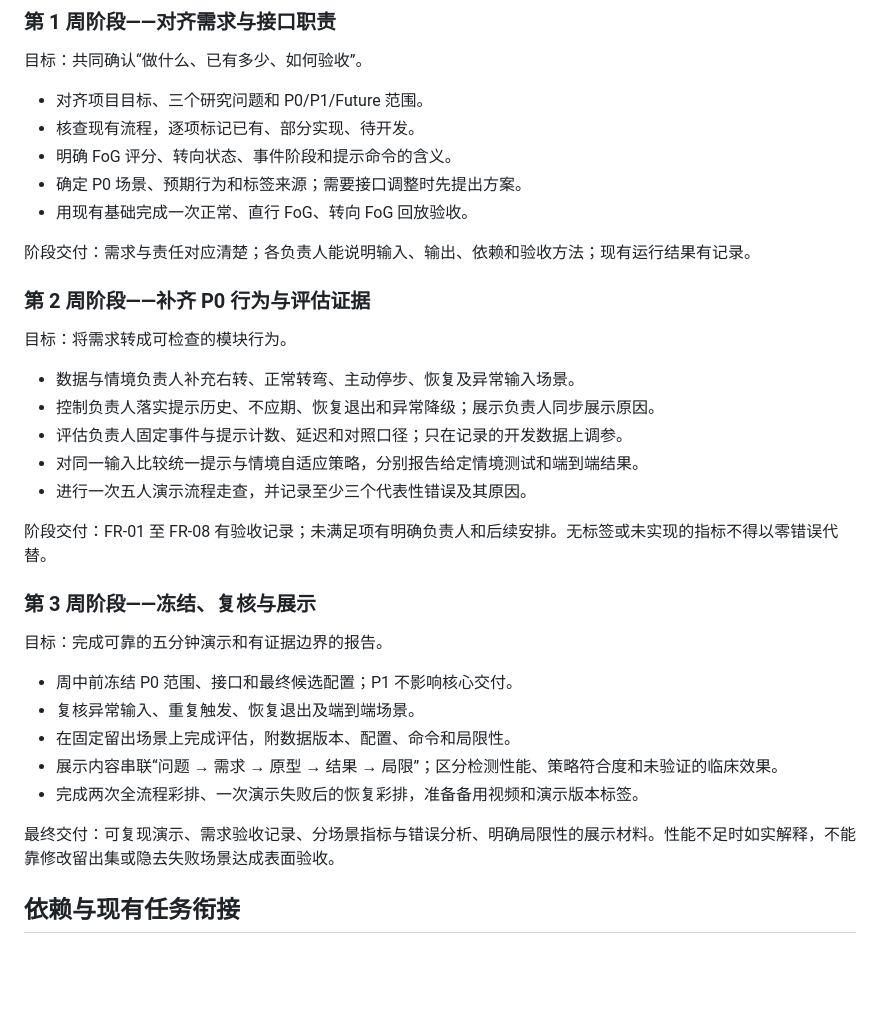
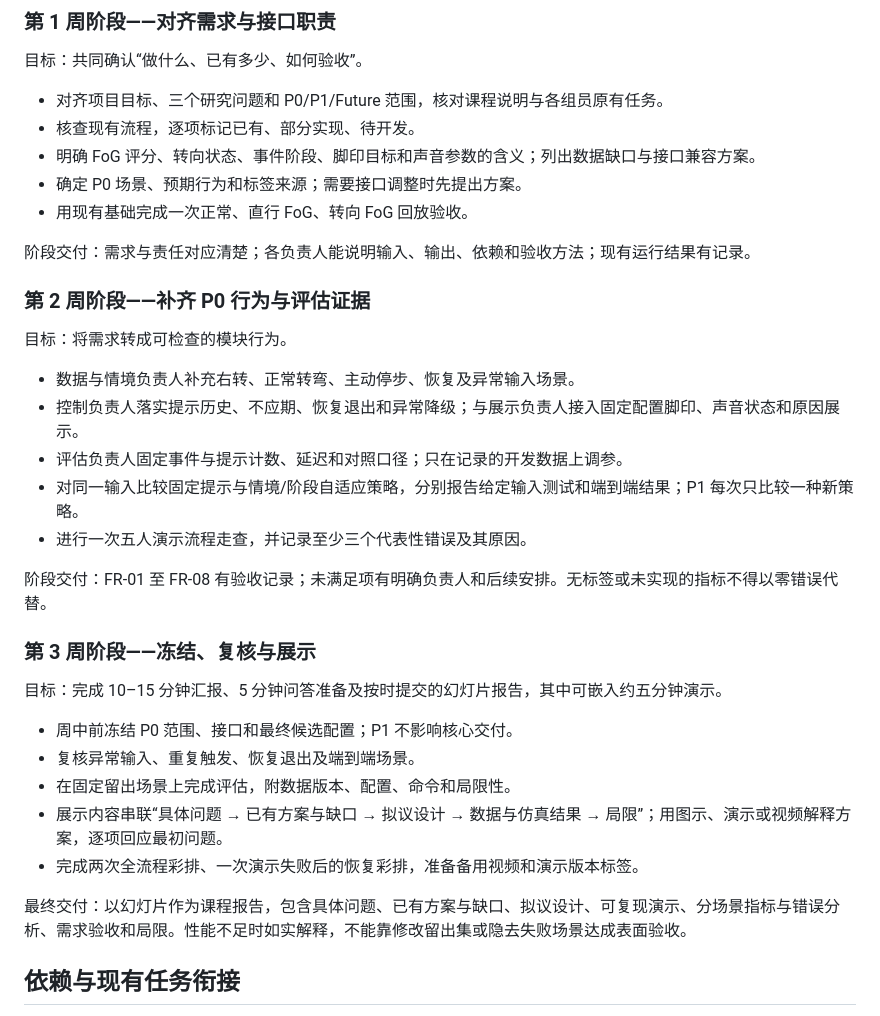
Before and after one commit to JYAXR/ME5412-FoGGuard, a Markdown page: docs/ROLES_AND_ROADMAP.md, the part around one of its changes. GitHub-like rendering; blank space fills up the shorter version.

```diff
--- a/docs/ROLES_AND_ROADMAP.md
+++ b/docs/ROLES_AND_ROADMAP.md
@@ -38,9 +56,9 @@
 
 目标：共同确认“做什么、已有多少、如何验收”。
 
-- 对齐项目目标、三个研究问题和 P0/P1/Future 范围。
+- 对齐项目目标、三个研究问题和 P0/P1/Future 范围，核对课程说明与各组员原有任务。
 - 核查现有流程，逐项标记已有、部分实现、待开发。
-- 明确 FoG 评分、转向状态、事件阶段和提示命令的含义。
+- 明确 FoG 评分、转向状态、事件阶段、脚印目标和声音参数的含义；列出数据缺口与接口兼容方案。
 - 确定 P0 场景、预期行为和标签来源；需要接口调整时先提出方案。
 - 用现有基础完成一次正常、直行 FoG、转向 FoG 回放验收。
 
@@ -51,24 +69,24 @@
 目标：将需求转成可检查的模块行为。
 
 - 数据与情境负责人补充右转、正常转弯、主动停步、恢复及异常输入场景。
-- 控制负责人落实提示历史、不应期、恢复退出和异常降级；展示负责人同步展示原因。
+- 控制负责人落实提示历史、不应期、恢复退出和异常降级；与展示负责人接入固定配置脚印、声音状态和原因展示。
 - 评估负责人固定事件与提示计数、延迟和对照口径；只在记录的开发数据上调参。
-- 对同一输入比较统一提示与情境自适应策略，分别报告给定情境测试和端到端结果。
+- 对同一输入比较固定提示与情境/阶段自适应策略，分别报告给定输入测试和端到端结果；P1 每次只比较一种新策略。
 - 进行一次五人演示流程走查，并记录至少三个代表性错误及其原因。
 
 阶段交付：FR-01 至 FR-08 有验收记录；未满足项有明确负责人和后续安排。无标签或未实现的指标不得以零错误代替。
 
 ### 第 3 周阶段——冻结、复核与展示
 
-目标：完成可靠的五分钟演示和有证据边界的报告。
+目标：完成 10–15 分钟汇报、5 分钟问答准备及按时提交的幻灯片报告，其中可嵌入约五分钟演示。
 
 - 周中前冻结 P0 范围、接口和最终候选配置；P1 不影响核心交付。
 - 复核异常输入、重复触发、恢复退出及端到端场景。
 - 在固定留出场景上完成评估，附数据版本、配置、命令和局限性。
-- 展示内容串联“问题 → 需求 → 原型 → 结果 → 局限”；区分检测性能、策略符合度和未验证的临床效果。
+- 展示内容串联“具体问题 → 已有方案与缺口 → 拟议设计 → 数据与仿真结果 → 局限”；用图示、演示或视频解释方案，逐项回应最初问题。
 - 完成两次全流程彩排、一次演示失败后的恢复彩排，准备备用视频和演示版本标签。
 
-最终交付：可复现演示、需求验收记录、分场景指标与错误分析、明确局限性的展示材料。性能不足时如实解释，不能靠修改留出集或隐去失败场景达成表面验收。
+最终交付：以幻灯片作为课程报告，包含具体问题、已有方案与缺口、拟议设计、可复现演示、分场景指标与错误分析、需求验收和局限。性能不足时如实解释，不能靠修改留出集或隐去失败场景达成表面验收。
 
 ## 依赖与现有任务衔接
 
```
Also changed, not shown: other parts of docs/ROLES_AND_ROADMAP.md (+22 -4 lines).
